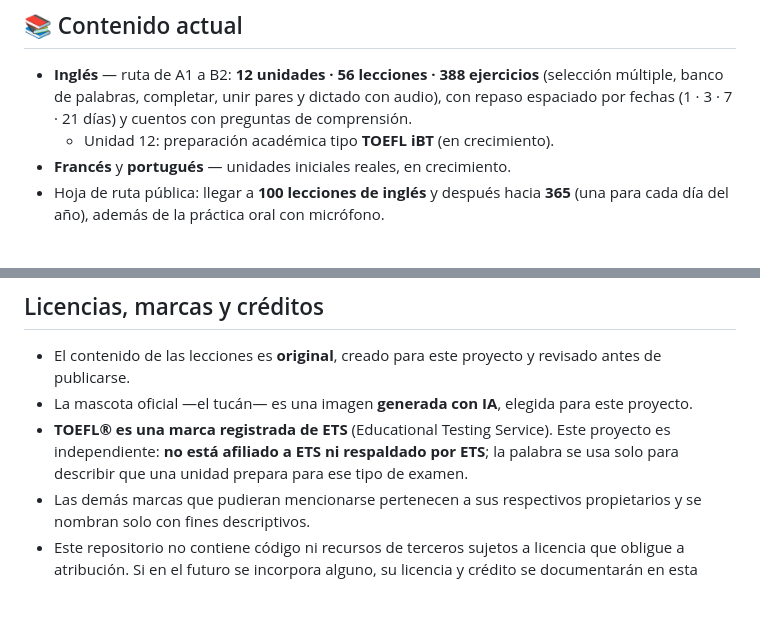
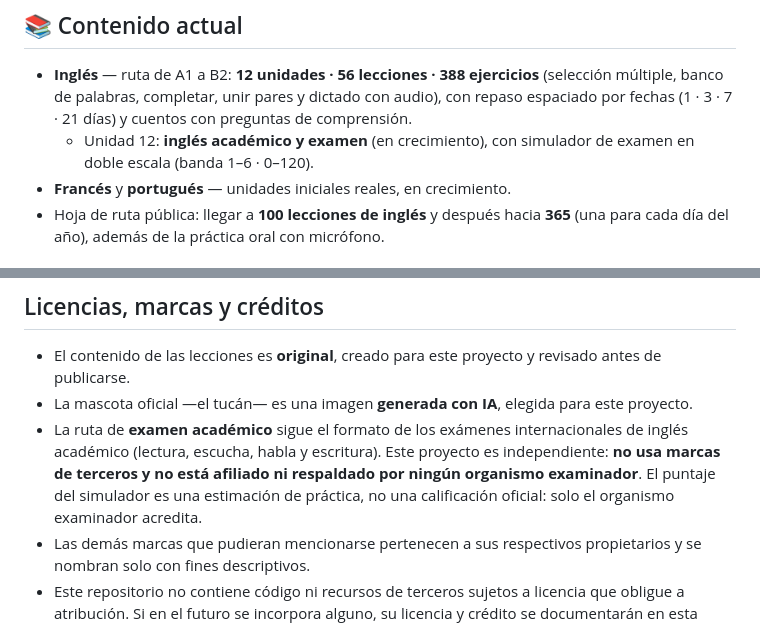
Before and after one commit to villafranco191-rgb/lingorea, a Markdown page: README.md, 2 parts joined by grey strips. Rendered like a GitHub page; blank space fills up the shorter version.

Commit message:
README: examen académico, sin marcas de terceros

```diff
--- a/README.md
+++ b/README.md
@@ -34,7 +34,7 @@ Ahí puedes reportar errores, sugerir lecciones o proponer mejoras. También ace
 ## 📚 Contenido actual
 
 - **Inglés** — ruta de A1 a B2: **12 unidades · 56 lecciones · 388 ejercicios** (selección múltiple, banco de palabras, completar, unir pares y dictado con audio), con repaso espaciado por fechas (1 · 3 · 7 · 21 días) y cuentos con preguntas de comprensión.
-  - Unidad 12: preparación académica tipo **TOEFL iBT** (en crecimiento).
+  - Unidad 12: **inglés académico y examen** (en crecimiento), con simulador de examen en doble escala (banda 1–6 · 0–120).
 - **Francés** y **portugués** — unidades iniciales reales, en crecimiento.
 - Hoja de ruta pública: llegar a **100 lecciones de inglés** y después hacia **365** (una para cada día del año), además de la práctica oral con micrófono.
 
@@ -54,7 +54,7 @@ Donar es opcional, no da ninguna ventaja dentro de la app y no cambia nada para
 
 - El contenido de las lecciones es **original**, creado para este proyecto y revisado antes de publicarse.
 - La mascota oficial —el tucán— es una imagen **generada con IA**, elegida para este proyecto.
-- **TOEFL® es una marca registrada de ETS** (Educational Testing Service). Este proyecto es independiente: **no está afiliado a ETS ni respaldado por ETS**; la palabra se usa solo para describir que una unidad prepara para ese tipo de examen.
+- La ruta de **examen académico** sigue el formato de los exámenes internacionales de inglés académico (lectura, escucha, habla y escritura). Este proyecto es independiente: **no usa marcas de terceros y no está afiliado ni respaldado por ningún organismo examinador**. El puntaje del simulador es una estimación de práctica, no una calificación oficial: solo el organismo examinador acredita.
 - Las demás marcas que pudieran mencionarse pertenecen a sus respectivos propietarios y se nombran solo con fines descriptivos.
 - Este repositorio no contiene código ni recursos de terceros sujetos a licencia que obligue a atribución. Si en el futuro se incorpora alguno, su licencia y crédito se documentarán en esta sección.
 
```
